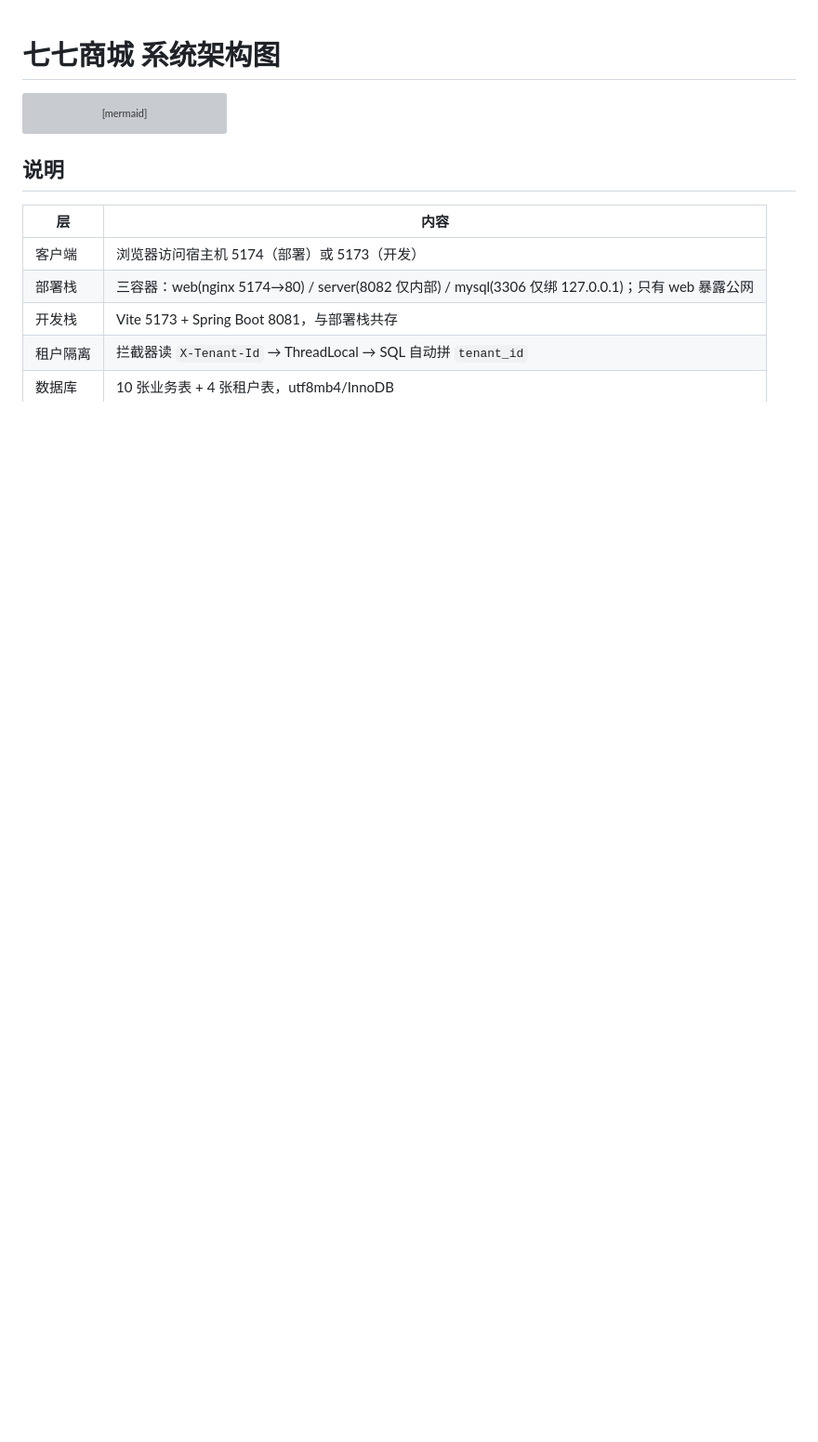
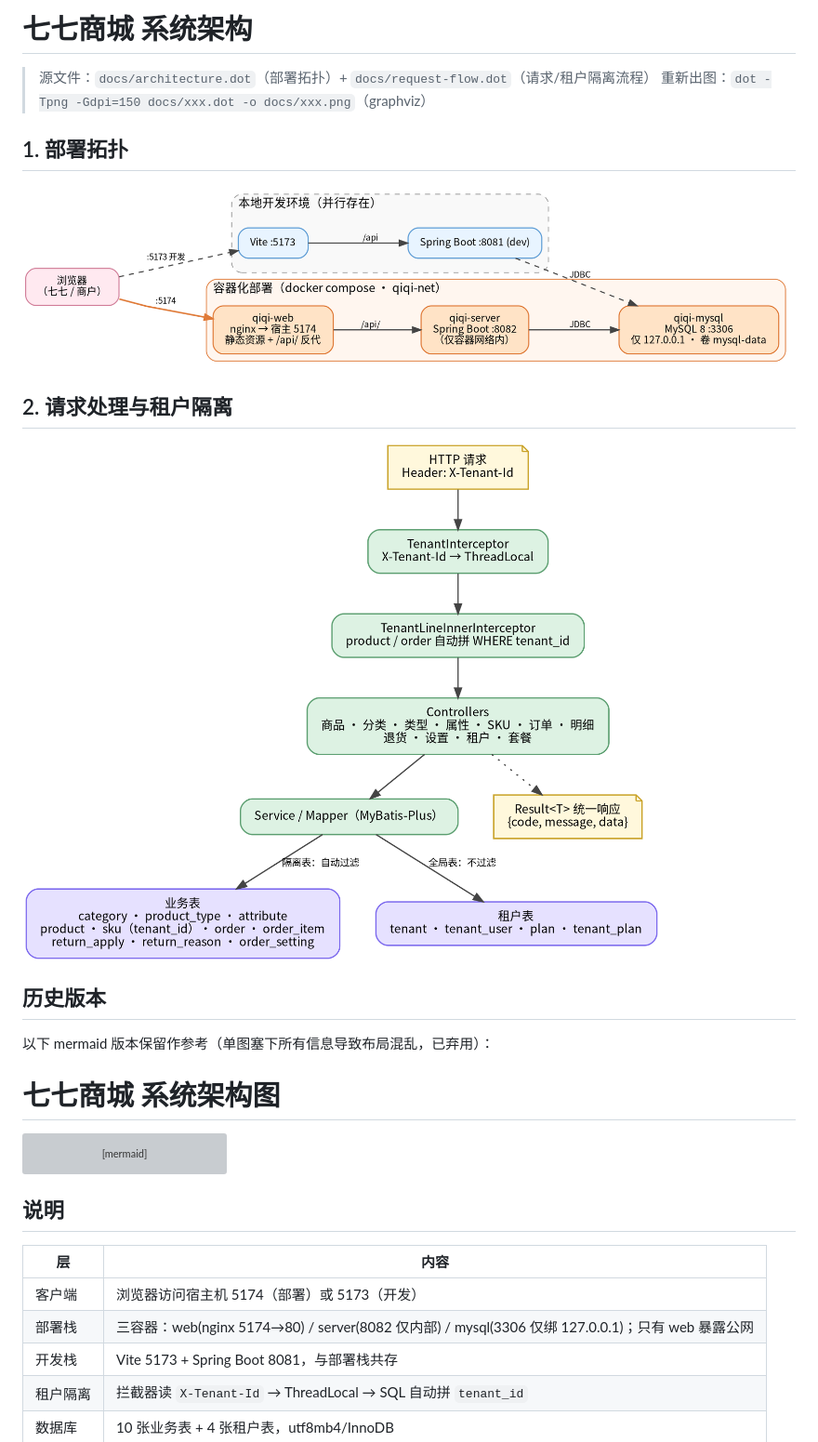
Before and after one commit to zzy-repo/qiqi-mall, a Markdown page: docs/architecture.md, the part around the change. Shown at 93% size. GitHub-like rendering; pictures changed too: docs/architecture.png, docs/request-flow.png (added); blank space fills up the shorter version; grey boxes are pictures that could not be loaded.

Commit message:
docs: 架构图改为 Graphviz 双图（部署拓扑 + 请求/租户隔离流程）

````diff
--- a/docs/architecture.md
+++ b/docs/architecture.md
@@ -1,3 +1,20 @@
+# 七七商城 系统架构
+
+> 源文件：`docs/architecture.dot`（部署拓扑）+ `docs/request-flow.dot`（请求/租户隔离流程）
+> 重新出图：`dot -Tpng -Gdpi=150 docs/xxx.dot -o docs/xxx.png`（graphviz）
+
+## 1. 部署拓扑
+
+![部署拓扑](architecture.png)
+
+## 2. 请求处理与租户隔离
+
+![请求流程](request-flow.png)
+
+## 历史版本
+
+以下 mermaid 版本保留作参考（单图塞下所有信息导致布局混乱，已弃用）：
+
 # 七七商城 系统架构图
 
 ```mermaid
````
Also changed, not shown: 2 other files.
